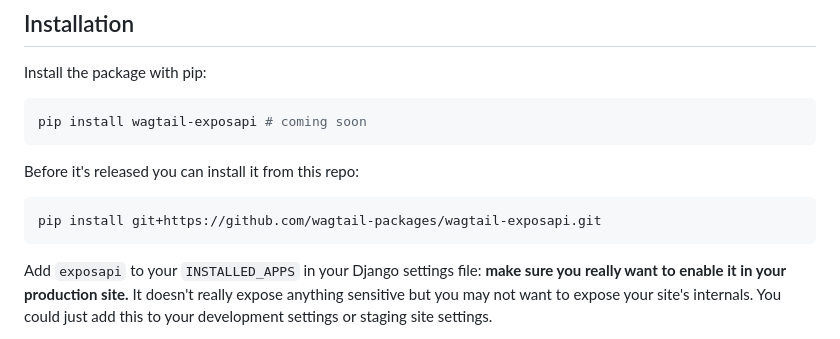
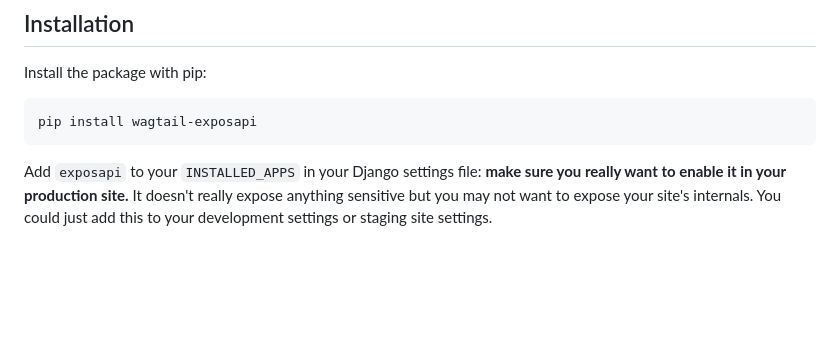
Before and after one commit to wagtail-packages/wagtail-exposapi, a Markdown page: README.md, the part around the change. Drawn GitHub-style; blank space fills up the shorter version.

Commit message:
Remove reason to use install from branch

````diff
--- a/README.md
+++ b/README.md
@@ -76,13 +76,7 @@ class Command(BaseResponsesCommand):
 Install the package with pip:
 
 ```bash
-pip install wagtail-exposapi # coming soon
-```
-
-Before it's released you can install it from this repo:
-
-```bash
-pip install git+https://github.com/wagtail-packages/wagtail-exposapi.git
+pip install wagtail-exposapi
 ```
 
 Add `exposapi` to your `INSTALLED_APPS` in your Django settings file: **make sure you really want to enable it in your production site.** It doesn't really expose anything sensitive but you may not want to expose your site's internals. You could just add this to your development settings or staging site settings.
````
